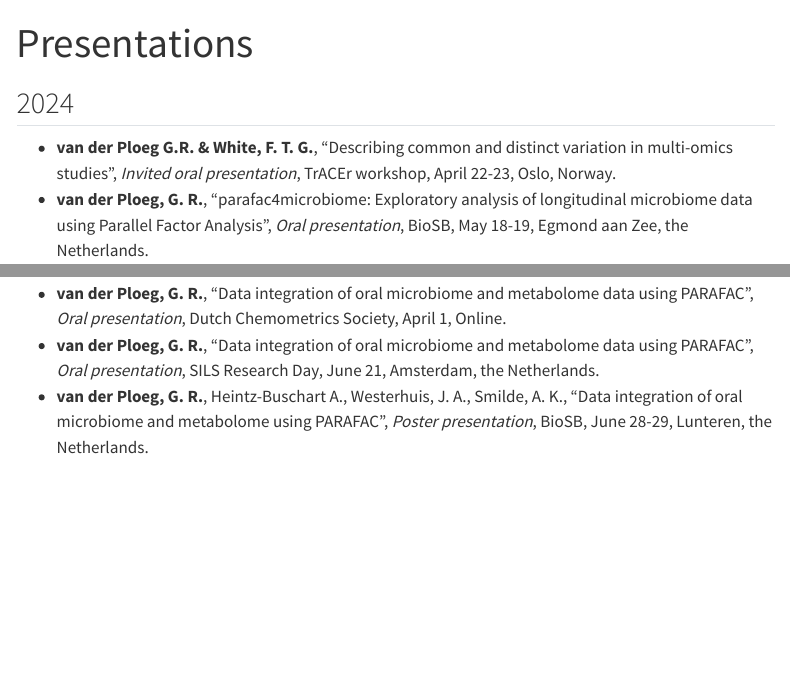
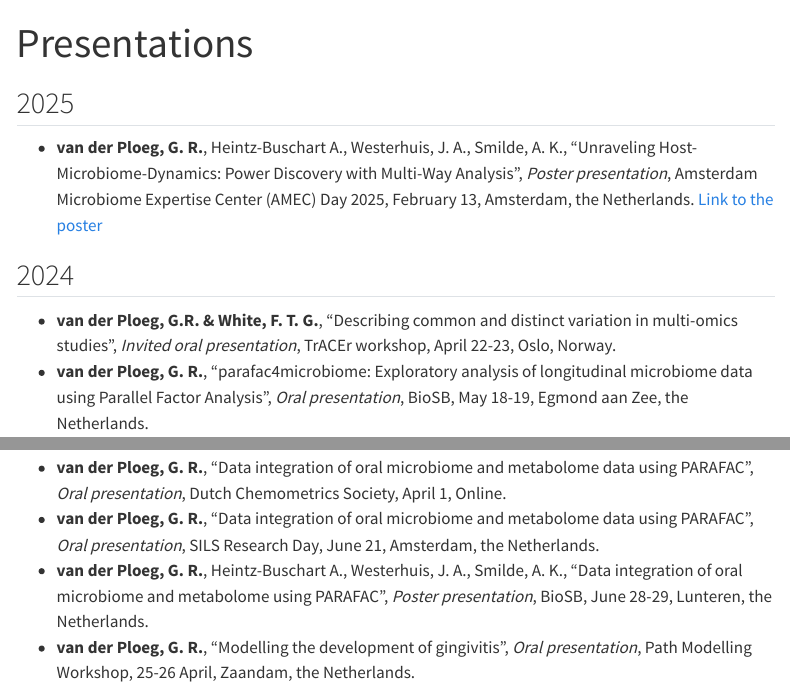
Before and after one commit to GRvanderPloeg/grvanderploeg.github.io, a Quarto document (presentations.qmd): the page in a window 1100 px wide, from its top, and a second part further down, joined at a grey line. Rendered offline with R 4.5, knitr and Pandoc in place of Quarto, with nearby package versions; menus at the side of the page are left out.

Commit message:
Added ACMTF-R paper, AMEC poster

```diff
--- a/presentations.qmd
+++ b/presentations.qmd
@@ -4,10 +4,14 @@ format: html
 editor: visual
 ---
 
+## 2025
+
+-  **van der Ploeg, G. R.**, Heintz-Buschart A., Westerhuis, J. A., Smilde, A. K., "Unraveling Host-Microbiome-Dynamics: Power Discovery with Multi-Way Analysis", *Poster presentation*, Amsterdam Microbiome Expertise Center (AMEC) Day 2025, February 13, Amsterdam, the Netherlands. [Link to the poster](https://bsky.app/profile/grvanderploeg.bsky.social/post/3li3gdgryoo2m)
+
 ## 2024
 
-- **van der Ploeg G.R. & White, F. T. G.**, "Describing common and distinct variation in multi-omics studies", *Invited oral presentation*, TrACEr workshop, April 22-23, Oslo, Norway.
-- **van der Ploeg, G. R.**, "parafac4microbiome: Exploratory analysis of longitudinal microbiome data using Parallel Factor Analysis", *Oral presentation*, BioSB, May 18-19, Egmond aan Zee, the Netherlands.
+-   **van der Ploeg, G.R. & White, F. T. G.**, "Describing common and distinct variation in multi-omics studies", *Invited oral presentation*, TrACEr workshop, April 22-23, Oslo, Norway.
+-   **van der Ploeg, G. R.**, "parafac4microbiome: Exploratory analysis of longitudinal microbiome data using Parallel Factor Analysis", *Oral presentation*, BioSB, May 18-19, Egmond aan Zee, the Netherlands.
 
 ## 2023
 
@@ -16,6 +20,7 @@ editor: visual
 
 ## 2022
 
-- **van der Ploeg, G. R.**, "Data integration of oral microbiome and metabolome data using PARAFAC", *Oral presentation*, Dutch Chemometrics Society, April 1, Online.
-- **van der Ploeg, G. R.**, "Data integration of oral microbiome and metabolome data using PARAFAC", *Oral presentation*, SILS Research Day, June 21, Amsterdam, the Netherlands.
-- **van der Ploeg, G. R.**, Heintz-Buschart A., Westerhuis, J. A., Smilde, A. K., "Data integration of oral microbiome and metabolome using PARAFAC", *Poster presentation*, BioSB, June 28-29, Lunteren, the Netherlands.
+-   **van der Ploeg, G. R.**, "Data integration of oral microbiome and metabolome data using PARAFAC", *Oral presentation*, Dutch Chemometrics Society, April 1, Online.
+-   **van der Ploeg, G. R.**, "Data integration of oral microbiome and metabolome data using PARAFAC", *Oral presentation*, SILS Research Day, June 21, Amsterdam, the Netherlands.
+-   **van der Ploeg, G. R.**, Heintz-Buschart A., Westerhuis, J. A., Smilde, A. K., "Data integration of oral microbiome and metabolome using PARAFAC", *Poster presentation*, BioSB, June 28-29, Lunteren, the Netherlands.
+-   **van der Ploeg, G. R.**, "Modelling the development of gingivitis", *Oral presentation*, Path Modelling Workshop, 25-26 April, Zaandam, the Netherlands.
```
Also changed, not shown: publications.qmd (+9 -6 lines), docs/search.json, profile.jpeg (deleted), presentations.qmd (4 more changed lines), 4 other files.
